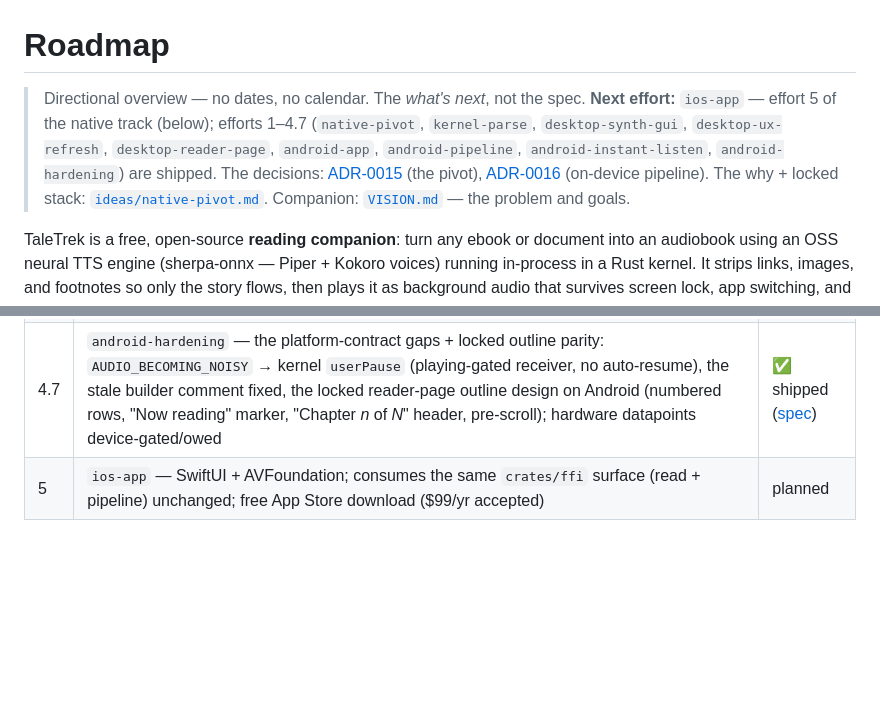
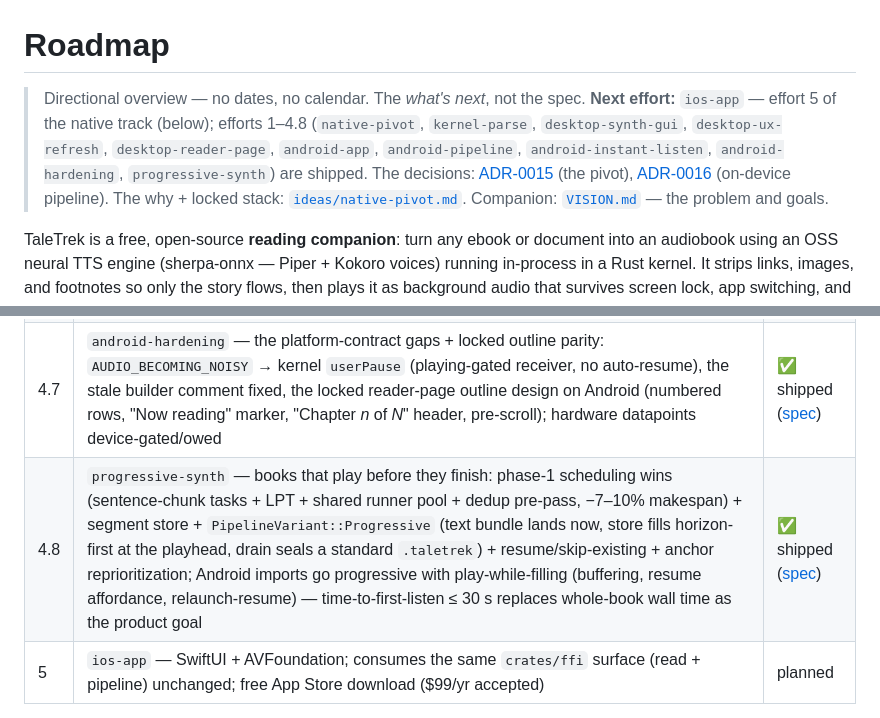
Before and after one commit to l1br3-io/taletrek, a Markdown page: docs/ROADMAP.md, 2 parts joined by grey strips. Rendered like a GitHub page; blank space fills up the shorter version.

```diff
--- a/docs/ROADMAP.md
+++ b/docs/ROADMAP.md
@@ -1,7 +1,7 @@
 # Roadmap
 
 > Directional overview — no dates, no calendar. The *what's next*, not the spec.
-> **Next effort:** `ios-app` — effort 5 of the native track (below); efforts 1–4.7 (`native-pivot`, `kernel-parse`, `desktop-synth-gui`, `desktop-ux-refresh`, `desktop-reader-page`, `android-app`, `android-pipeline`, `android-instant-listen`, `android-hardening`) are shipped. The decisions: [ADR-0015](./adrs/0015-native-pivot-rust-kernel-and-native-apps.md) (the pivot), [ADR-0016](./adrs/0016-on-device-pipeline-android.md) (on-device pipeline). The why + locked stack: [`ideas/native-pivot.md`](./ideas/native-pivot.md).
+> **Next effort:** `ios-app` — effort 5 of the native track (below); efforts 1–4.8 (`native-pivot`, `kernel-parse`, `desktop-synth-gui`, `desktop-ux-refresh`, `desktop-reader-page`, `android-app`, `android-pipeline`, `android-instant-listen`, `android-hardening`, `progressive-synth`) are shipped. The decisions: [ADR-0015](./adrs/0015-native-pivot-rust-kernel-and-native-apps.md) (the pivot), [ADR-0016](./adrs/0016-on-device-pipeline-android.md) (on-device pipeline). The why + locked stack: [`ideas/native-pivot.md`](./ideas/native-pivot.md).
 > Companion: [`VISION.md`](./VISION.md) — the problem and goals.
 
 TaleTrek is a free, open-source **reading companion**: turn any ebook or document into an audiobook using an OSS neural TTS engine (sherpa-onnx — Piper + Kokoro voices) running in-process in a Rust kernel. It strips links, images, and footnotes so only the story flows, then plays it as background audio that survives screen lock, app switching, and phone closure. You go for a run; your book comes with you. Free app-store downloads, no subscription, no cloud — one kernel, three native apps, and a web landing page + `.taletrek` reader.
@@ -69,6 +69,7 @@ Efforts, dependency-aware:
 | 4.5 | `android-pipeline` — files in, audio out, on the phone: `crates/worker::pipeline` (cancellable PipelineJob, deterministic ids) + FFI pipeline/voices surface + SynthService/import flow/voice catalog ([ADR-0016](./adrs/0016-on-device-pipeline-android.md)) | ✅ shipped ([spec](./specs/android-pipeline/spec.md)) |
 | 4.6 | `android-instant-listen` — first-run production fix + zero decisions: the pipeline ensures espeak-ng-data in-job; picking/sharing a document submits the full audio job immediately (no gate dialog, no text-only mode, no voice prerequisite); `FirstRunTest` owns fresh-install → convert → play | ✅ shipped ([spec](./specs/android-instant-listen/spec.md)) |
 | 4.7 | `android-hardening` — the platform-contract gaps + locked outline parity: `AUDIO_BECOMING_NOISY` → kernel `userPause` (playing-gated receiver, no auto-resume), the stale builder comment fixed, the locked reader-page outline design on Android (numbered rows, "Now reading" marker, "Chapter *n* of *N*" header, pre-scroll); hardware datapoints device-gated/owed | ✅ shipped ([spec](./specs/android-hardening/spec.md)) |
+| 4.8 | `progressive-synth` — books that play before they finish: phase-1 scheduling wins (sentence-chunk tasks + LPT + shared runner pool + dedup pre-pass, −7–10% makespan) + segment store + `PipelineVariant::Progressive` (text bundle lands now, store fills horizon-first at the playhead, drain seals a standard `.taletrek`) + resume/skip-existing + anchor reprioritization; Android imports go progressive with play-while-filling (buffering, resume affordance, relaunch-resume) — time-to-first-listen ≤ 30 s replaces whole-book wall time as the product goal | ✅ shipped ([spec](./specs/progressive-synth/spec.md)) |
 | 5 | `ios-app` — SwiftUI + AVFoundation; consumes the same `crates/ffi` surface (read + pipeline) unchanged; free App Store download ($99/yr accepted) | planned |
 
 **Interim gap — closed by `kernel-parse`:** before effort 2, nothing converted ebooks into bundles (the desktop CLI was bundle→bundle and the web reader only opened existing `.taletrek` files). Since effort 2, `taletrek-desktop parse --input <doc>` (or the chained `synth --input <doc>`) turns EPUB/TXT/HTML/MD/DOCX/PDF sources into bundles.
```
Also changed, not shown: CHANGELOG.md (+4 -0 lines), docs/gotchas.md (+10 -0 lines).
